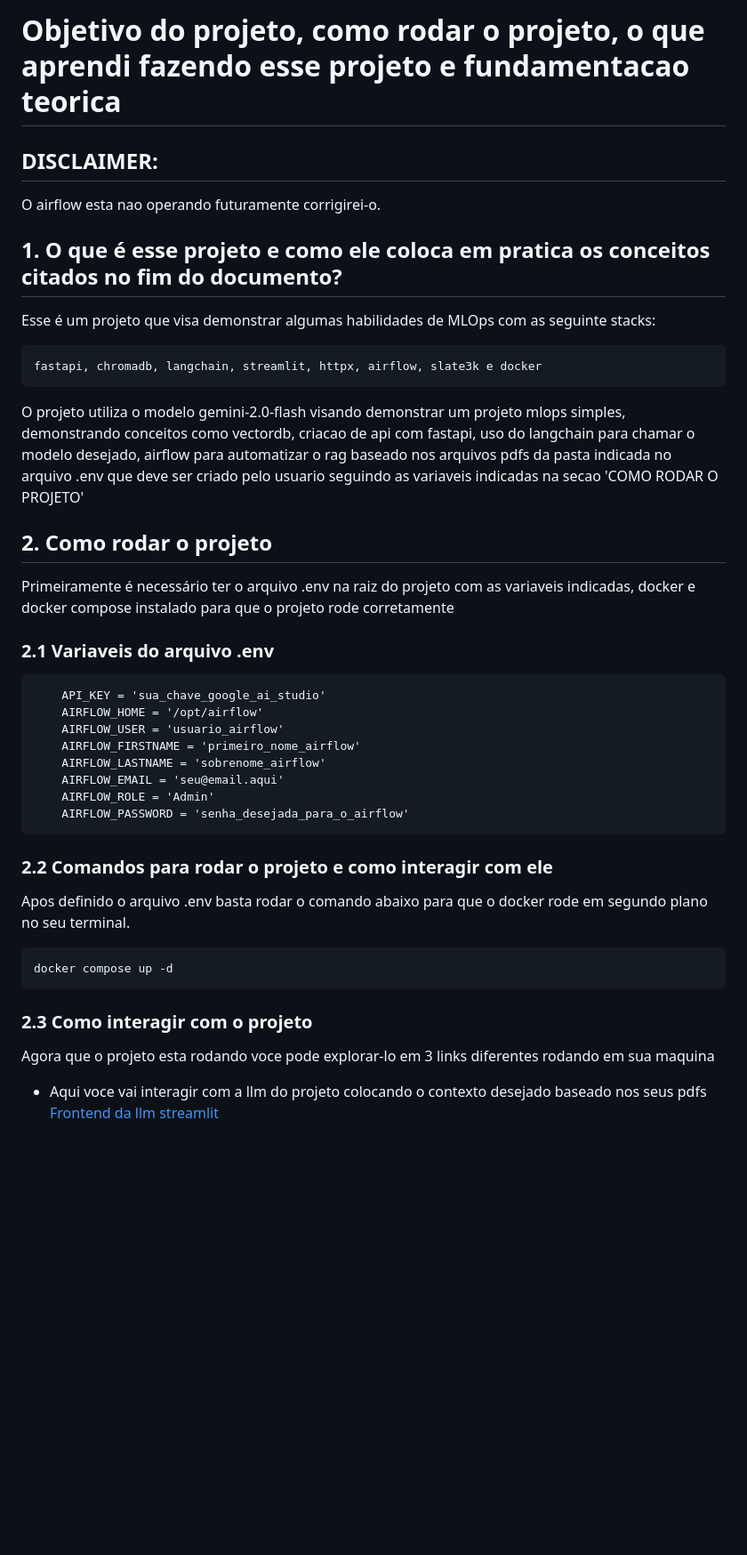
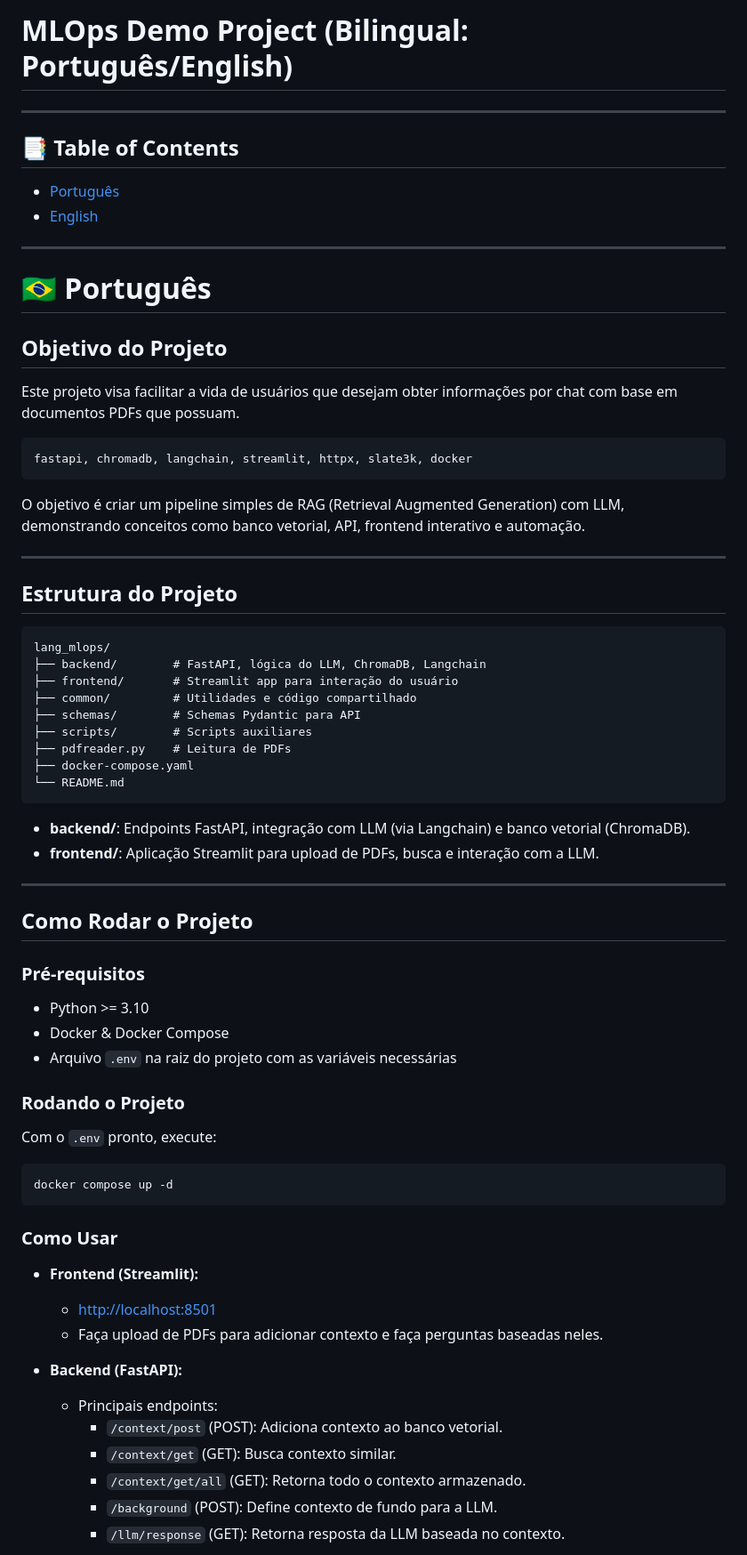
Before and after one commit to mnsgrosa/lang_mlops, a Markdown page: README.md, the part around one of its changes. Shown at 89% size. GitHub-like rendering; blank space fills up the shorter version.

Commit message:
:hammer: Remake of the README

````diff
--- a/README.md
+++ b/README.md
@@ -1,50 +1,74 @@
-# Objetivo do projeto, como rodar o projeto, o que aprendi fazendo esse projeto e fundamentacao teorica
+# MLOps Demo Project (Bilingual: Português/English)
 
-## DISCLAIMER:
+---
 
-O airflow esta nao operando futuramente corrigirei-o.
+## 📑 Table of Contents
 
-## 1. O que é esse projeto e como ele coloca em pratica os conceitos citados no fim do documento?
+- [Português](#português)
+- [English](#english)
 
-Esse é um projeto que visa demonstrar algumas habilidades de MLOps com as seguinte stacks:
+---
+
+<a name="português"></a>
+# 🇧🇷 Português
+
+## Objetivo do Projeto
+
+Este projeto visa facilitar a vida de usuários que desejam obter informações por chat com base em documentos PDFs que possuam.
 
 ```
-fastapi, chromadb, langchain, streamlit, httpx, airflow, slate3k e docker
+fastapi, chromadb, langchain, streamlit, httpx, slate3k, docker
 ```
 
-O projeto utiliza o modelo gemini-2.0-flash visando demonstrar um projeto mlops simples,
-demonstrando conceitos como vectordb, criacao de api com fastapi, uso do langchain para chamar
-o modelo desejado, airflow para automatizar o rag baseado nos arquivos pdfs da pasta indicada
-no arquivo .env que deve ser criado pelo usuario seguindo as variaveis indicadas na secao 'COMO RODAR O PROJETO'
+O objetivo é criar um pipeline simples de RAG (Retrieval Augmented Generation) com LLM, demonstrando conceitos como banco vetorial, API, frontend interativo e automação.
 
-## 2. Como rodar o projeto
+---
 
-Primeiramente é necessário ter o arquivo .env na raiz do projeto com as variaveis indicadas, docker e docker compose instalado para que o projeto rode corretamente
+## Estrutura do Projeto
 
-### 2.1 Variaveis do arquivo .env
 ```
-    API_KEY = 'sua_chave_google_ai_studio'
-    AIRFLOW_HOME = '/opt/airflow'
-    AIRFLOW_USER = 'usuario_airflow'
-    AIRFLOW_FIRSTNAME = 'primeiro_nome_airflow'
-    AIRFLOW_LASTNAME = 'sobrenome_airflow'
-    AIRFLOW_EMAIL = 'seu@email.aqui'
-    AIRFLOW_ROLE = 'Admin'
-    AIRFLOW_PASSWORD = 'senha_desejada_para_o_airflow'
+lang_mlops/
+├── backend/        # FastAPI, lógica do LLM, ChromaDB, Langchain
+├── frontend/       # Streamlit app para interação do usuário
+├── common/         # Utilidades e código compartilhado
+├── schemas/        # Schemas Pydantic para API
+├── scripts/        # Scripts auxiliares
+├── pdfreader.py    # Leitura de PDFs
+├── docker-compose.yaml
+└── README.md
 ```
 
-### 2.2 Comandos para rodar o projeto e como interagir com ele
+- **backend/**: Endpoints FastAPI, integração com LLM (via Langchain) e banco vetorial (ChromaDB).
+- **frontend/**: Aplicação Streamlit para upload de PDFs, busca e interação com a LLM.
 
-Apos definido o arquivo .env basta rodar o comando abaixo para que o docker rode em segundo plano no seu terminal.
+---
 
-```
+## Como Rodar o Projeto
+
+### Pré-requisitos
+- Python >= 3.10
+- Docker & Docker Compose
+- Arquivo `.env` na raiz do projeto com as variáveis necessárias
+
+### Rodando o Projeto
+
+Com o `.env` pronto, execute:
+
+```sh
 docker compose up -d
 ```
 
-### 2.3 Como interagir com o projeto
+### Como Usar
 
-Agora que o projeto esta rodando voce pode explorar-lo em 3 links diferentes rodando em sua maquina
+- **Frontend (Streamlit):**
+    - [http://localhost:8501](http://localhost:8501)
+    - Faça upload de PDFs para adicionar contexto e faça perguntas baseadas neles.
 
-- Aqui voce vai interagir com a llm do projeto colocando o contexto desejado baseado nos seus pdfs
-[Frontend da llm streamlit](http://localhost:8501)
+- **Backend (FastAPI):**
+    - Principais endpoints:
+        - `/context/post` (POST): Adiciona contexto ao banco vetorial.
+        - `/context/get` (GET): Busca contexto similar.
+        - `/context/get/all` (GET): Retorna todo o contexto armazenado.
+        - `/background` (POST): Define contexto de fundo para a LLM.
+        - `/llm/response` (GET): Retorna resposta da LLM baseada no contexto.
 
````
Also changed, not shown: other parts of README.md (+153 -1 lines).
